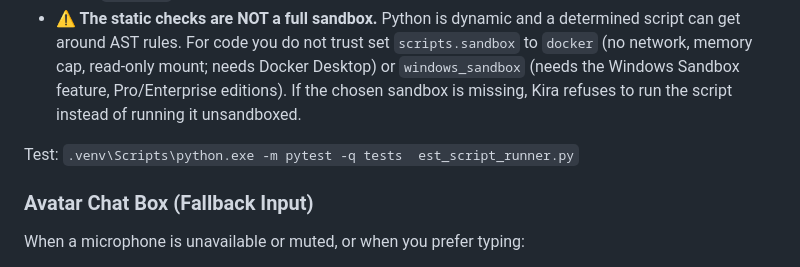
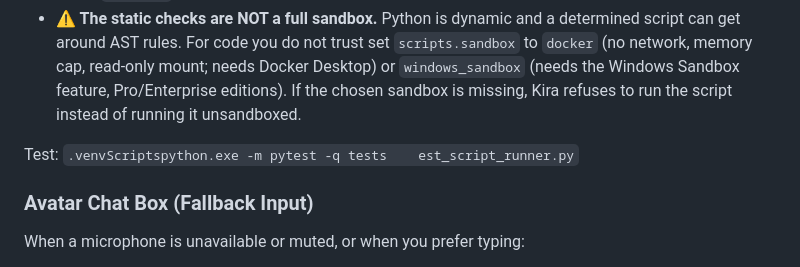
Before and after one commit to ponram06/kira_-lets-goooooo, a Markdown page: README.md, the part around the change. Drawn GitHub-style.

```diff
--- a/README.md
+++ b/README.md
@@ -530,7 +530,7 @@ The model can write a short Python script; Kira saves it as `workspace/scripts/<
 - **Runtime limits**: isolated `python -I` subprocess, working directory `workspace/scripts/`, an environment with no API keys or PIN, timeout, output cap and a memory cap with child processes blocked (Windows Job Object). The kill switch stops a running script. Limits live in `config.yaml` under `scripts:`.
 - **⚠ The static checks are NOT a full sandbox.** Python is dynamic and a determined script can get around AST rules. For code you do not trust set `scripts.sandbox` to `docker` (no network, memory cap, read-only mount; needs Docker Desktop) or `windows_sandbox` (needs the Windows Sandbox feature, Pro/Enterprise editions). If the chosen sandbox is missing, Kira refuses to run the script instead of running it unsandboxed.
 
-Test: `.venv\Scripts\python.exe -m pytest -q tests	est_script_runner.py`
+Test: `.venvScriptspython.exe -m pytest -q tests	est_script_runner.py`
 
 ### Avatar Chat Box (Fallback Input)
 
```
